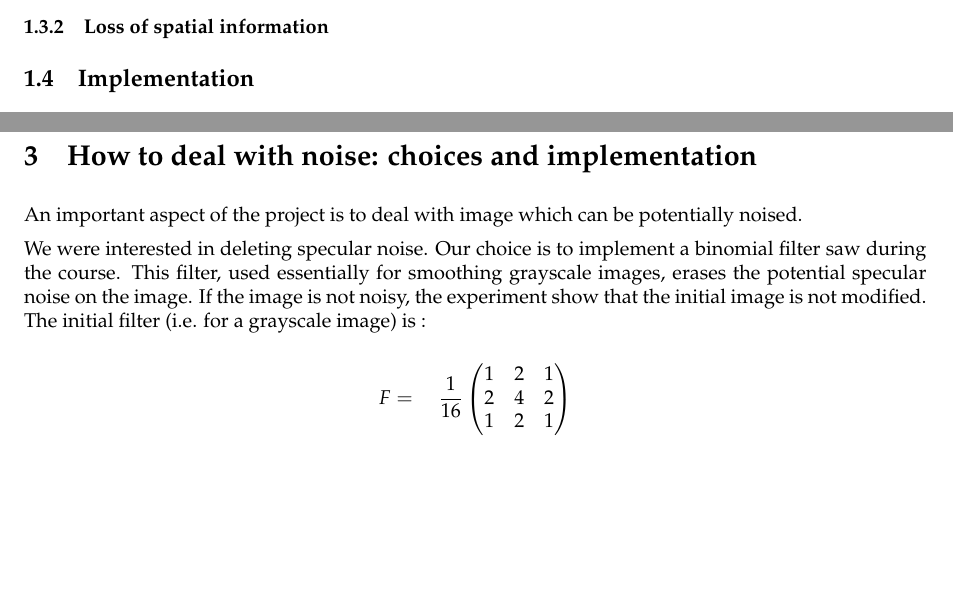
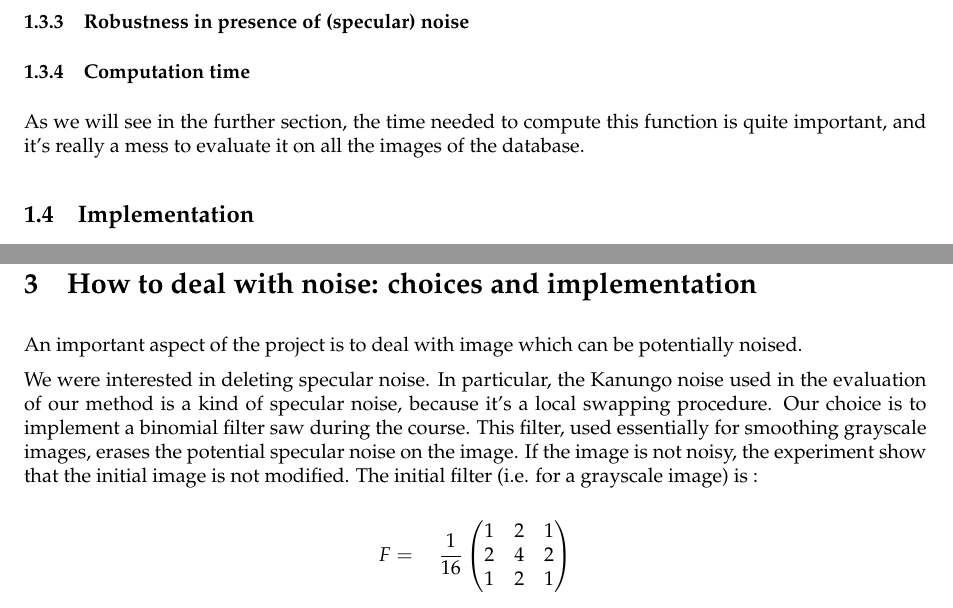
Before and after one commit to WilliamAufort/ImageIndexing, a LaTeX document (docs/report.tex): two parts of pages 3 and 7 of 8 before the commit and two parts of pages 4 and 8 of 8 after it, joined at a grey line, cut at the place of the change, the shorter picture padded with empty space. Compiled offline with pdfLaTeX.

Commit message:
Un peu de rapport

```diff
--- a/docs/report.tex
+++ b/docs/report.tex
@@ -118,8 +118,16 @@ Some of the classes are defined by the basic geometrical object they refers to.
 
 \subsubsection{Loss of spatial information}
 
-% TODO dire quelque chose ici, voir une ouverture sur d'autres methodes (notamment les papiers que l'on a regardé)
+% TODO dire quelque chose ici, voir une ouverture sur d'autres methodes (notamment les papiers que l'on a regardé), remarquer que ceci
+% est vrai pour beaucoup de méthodes
 
+\subsubsection{Robustness in presence of (specular) noise}
+
+% TODO
+
+\subsubsection{Computation time}
+
+As we will see in the further section, the time needed to compute this function is quite important, and it's really a mess to evaluate it on all the images of the database. % TODO Parler du temps total?
 
 \subsection{Implementation}
 
@@ -286,7 +294,7 @@ The Earth Mover Distance several advantages. First of all, it defines a metric i
 
 An important aspect of the project is to deal with image which can be potentially noised.
 
-We were interested in deleting specular noise. Our choice is to implement a binomial filter saw during the course. This filter, used essentially for smoothing grayscale images, erases the potential specular noise on the image. If the image is not noisy, the experiment show that the initial image is not modified. The initial filter (i.e. for a grayscale image) is :
+We were interested in deleting specular noise. In particular, the Kanungo noise used in the evaluation of our method is a kind of specular noise, because it's a local swapping procedure. Our choice is to implement a binomial filter saw during the course. This filter, used essentially for smoothing grayscale images, erases the potential specular noise on the image. If the image is not noisy, the experiment show that the initial image is not modified. The initial filter (i.e. for a grayscale image) is :
 
 \setcounter{MaxMatrixCols}{3}
 \[ F = \quad \frac{1}{16} \begin{pmatrix}
```
